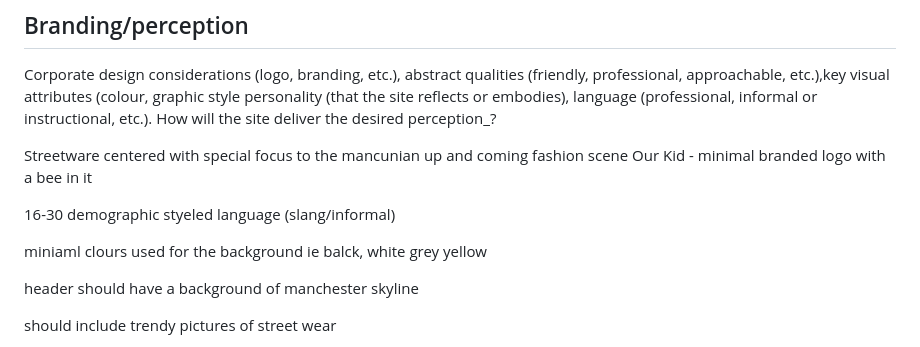
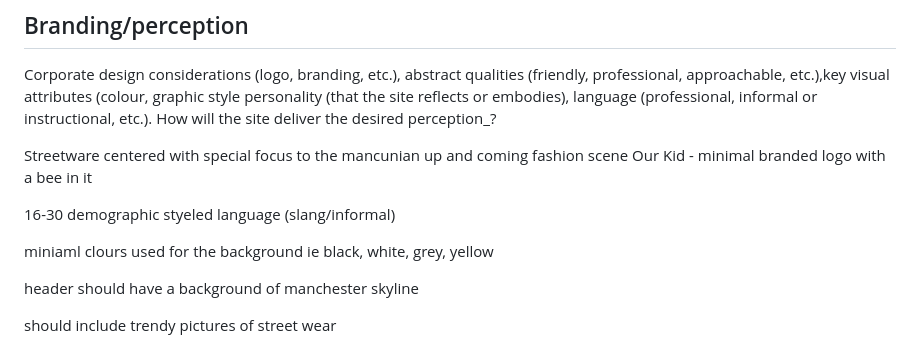
Before and after one commit to mmu2023AppliedWebDevGroup4/Year3AppliedWebDesign, a Markdown page: 1_user_and_competitor_research/proposal.md, the part around the change. Rendered like a GitHub page.

```diff
--- a/1_user_and_competitor_research/proposal.md
+++ b/1_user_and_competitor_research/proposal.md
@@ -69,7 +69,7 @@ Our Kid - minimal branded logo with a bee in it
 16-30 demographic styeled language (slang/informal)
 
 
-miniaml clours used for the background ie balck, white grey yellow
+miniaml clours used for the background ie black, white, grey, yellow
 
 
 header should have a background of manchester skyline
```
